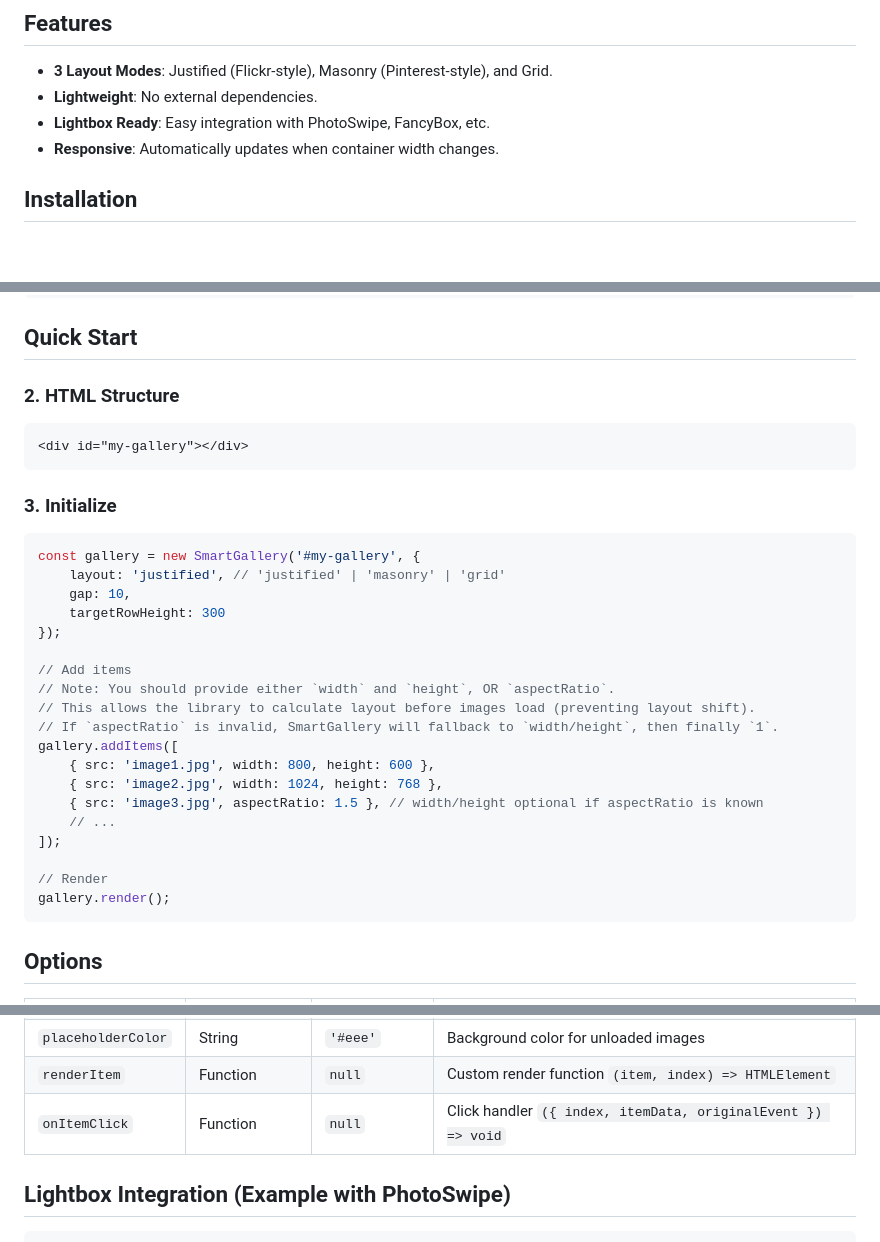
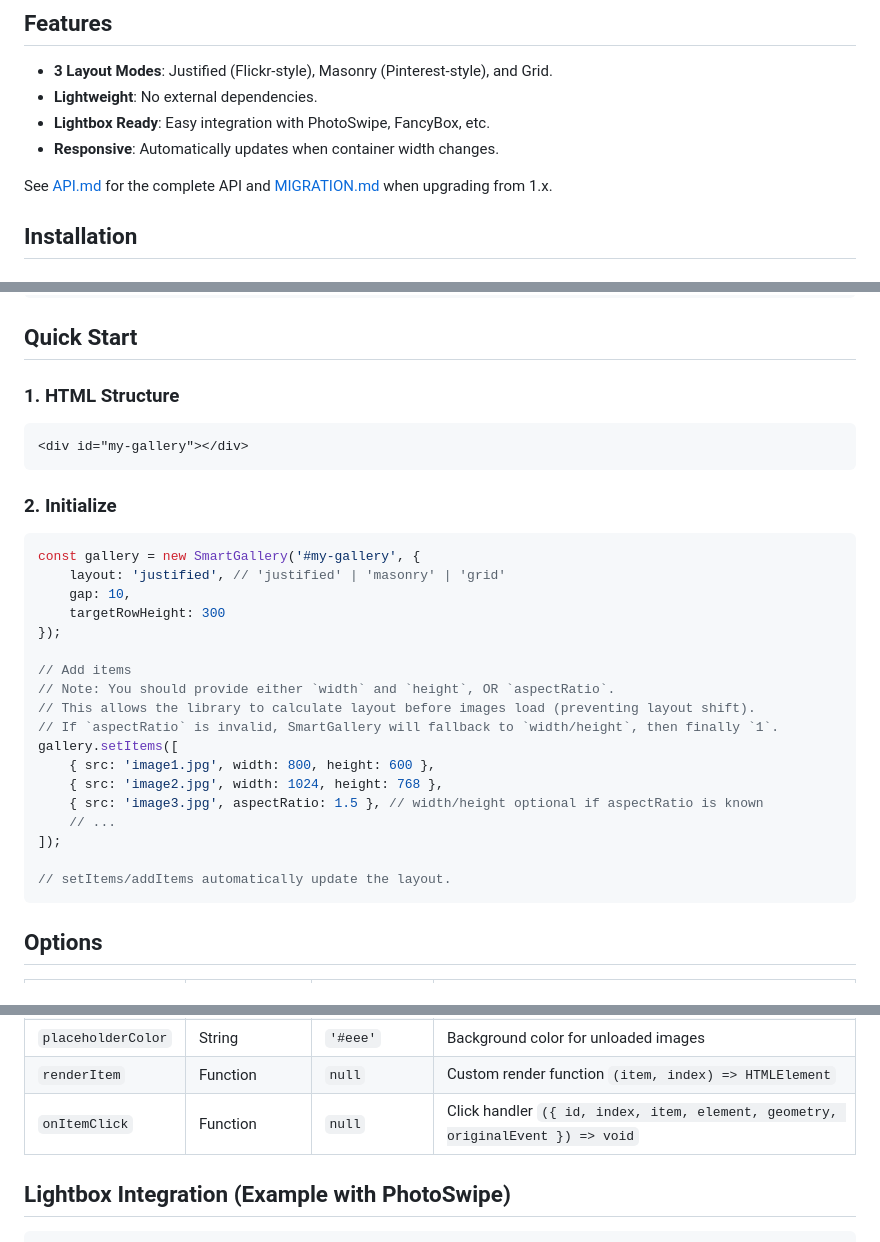
Before and after one commit to tom2almighty/smart-gallery, a Markdown page: README.md, 3 parts joined by grey strips. GitHub-like rendering; blank space fills up the shorter version.

Commit message:
docs: 更新 2.0 快速开始与构建路径

````diff
--- a/README.md
+++ b/README.md
@@ -7,6 +7,8 @@ A lightweight, dependency-free JavaScript library for creating beautiful gallery
 - **Lightweight**: No external dependencies.
 - **Lightbox Ready**: Easy integration with PhotoSwipe, FancyBox, etc.
 - **Responsive**: Automatically updates when container width changes.
+
+See [API.md](API.md) for the complete API and [MIGRATION.md](MIGRATION.md) when upgrading from 1.x.
 
 ## Installation
 
@@ -38,12 +40,12 @@ import SmartGallery from 'smart-gallery';
 
 ## Quick Start
 
-### 2. HTML Structure
+### 1. HTML Structure
 ```html
 <div id="my-gallery"></div>
 ```
 
-### 3. Initialize
+### 2. Initialize
 ```javascript
 const gallery = new SmartGallery('#my-gallery', {
     layout: 'justified', // 'justified' | 'masonry' | 'grid'
@@ -55,15 +57,14 @@ const gallery = new SmartGallery('#my-gallery', {
 // Note: You should provide either `width` and `height`, OR `aspectRatio`.
 // This allows the library to calculate layout before images load (preventing layout shift).
 // If `aspectRatio` is invalid, SmartGallery will fallback to `width/height`, then finally `1`.
-gallery.addItems([
+gallery.setItems([
     { src: 'image1.jpg', width: 800, height: 600 },
     { src: 'image2.jpg', width: 1024, height: 768 },
     { src: 'image3.jpg', aspectRatio: 1.5 }, // width/height optional if aspectRatio is known
     // ...
 ]);
 
-// Render
-gallery.render();
+// setItems/addItems automatically update the layout.
 ```
 
 ## Options
@@ -82,7 +83,7 @@ gallery.render();
 | `buffer` | Number | `500` | Extra render range outside viewport in px when virtualization is enabled |
 | `placeholderColor` | String | `'#eee'` | Background color for unloaded images |
 | `renderItem` | Function | `null` | Custom render function `(item, index) => HTMLElement` |
-| `onItemClick` | Function | `null` | Click handler `({ index, itemData, originalEvent }) => void` |
+| `onItemClick` | Function | `null` | Click handler `({ id, index, item, element, geometry, originalEvent }) => void` |
 
 ## Lightbox Integration (Example with PhotoSwipe)
 
````
Also changed, not shown: other parts of README.md (+3 -3 lines).
